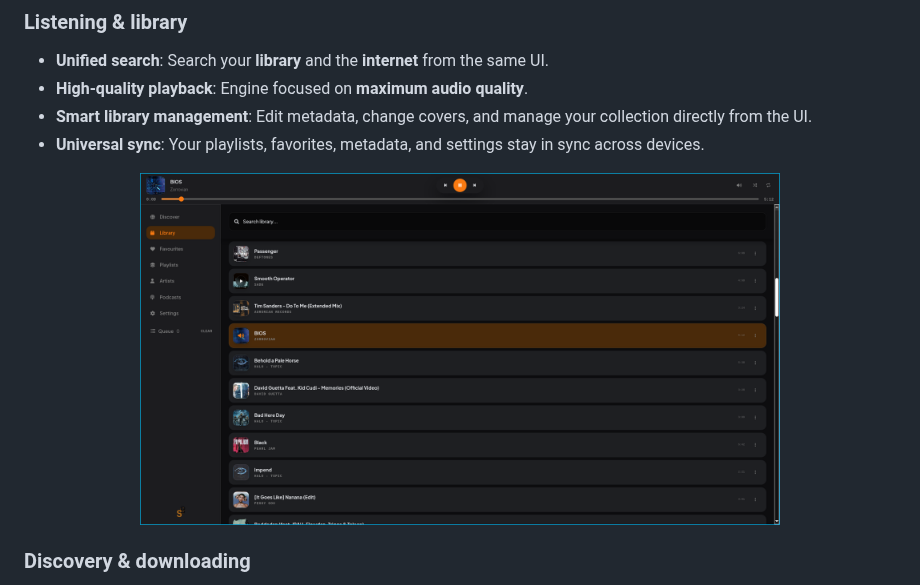
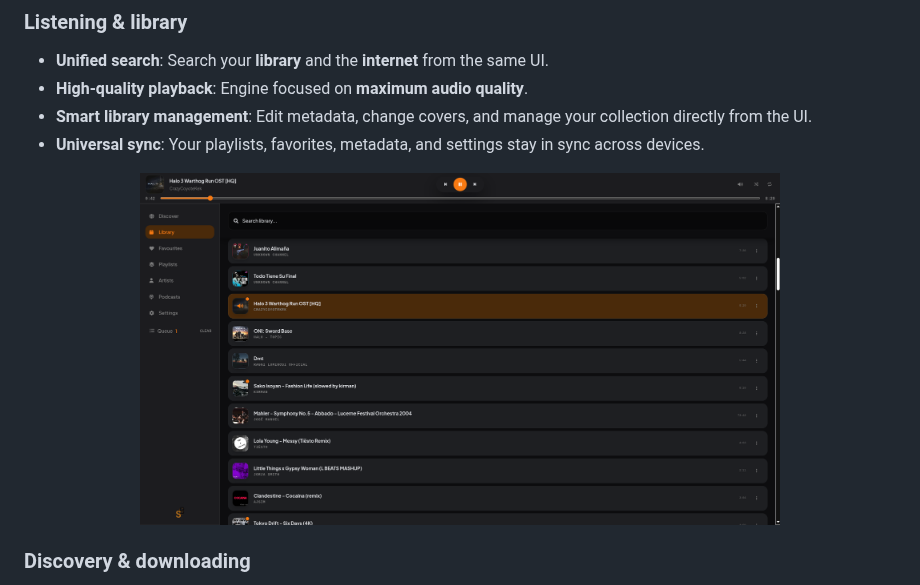
Before and after one commit to Arzuparreta/soundsible, a Markdown page: README.md, the part around the change. Rendered like a GitHub page; pictures changed too: docs/images/desktop-library.png (deleted), docs/images/desktop-player.png (added).

Commit message:
readme: image updated

```diff
--- a/README.md
+++ b/README.md
@@ -59,7 +59,7 @@ This repository contains the full Soundsible ecosystem, with the **Station** as
 - **Universal sync**: Your playlists, favorites, metadata, and settings stay in sync across devices.
 
 <p align="center">
-  <img src="docs/images/desktop-library.png" alt="Soundsible desktop library view" width="640" />
+  <img src="docs/images/desktop-player.png" alt="Soundsible desktop library view" width="640" />
 </p>
 
 ### Discovery & downloading
```
